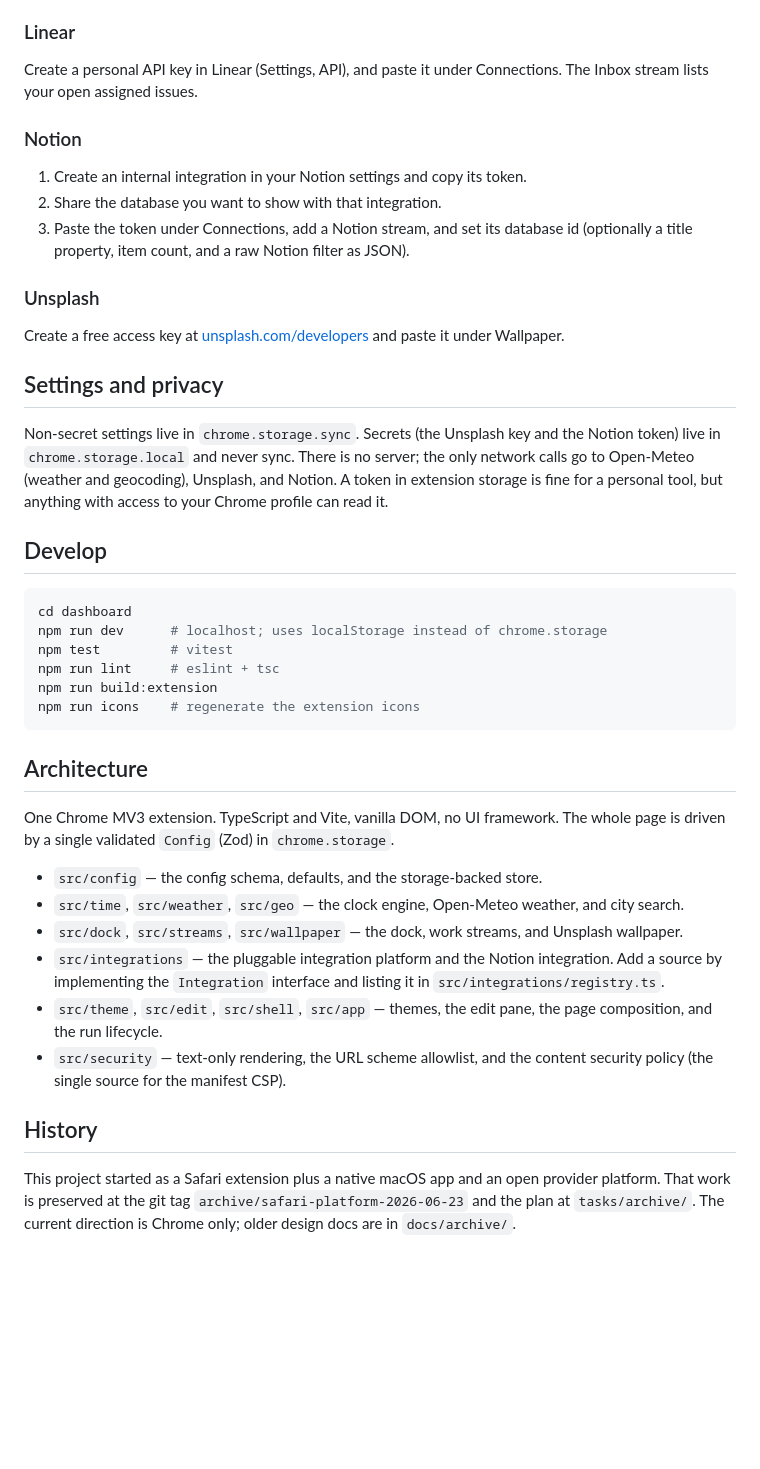
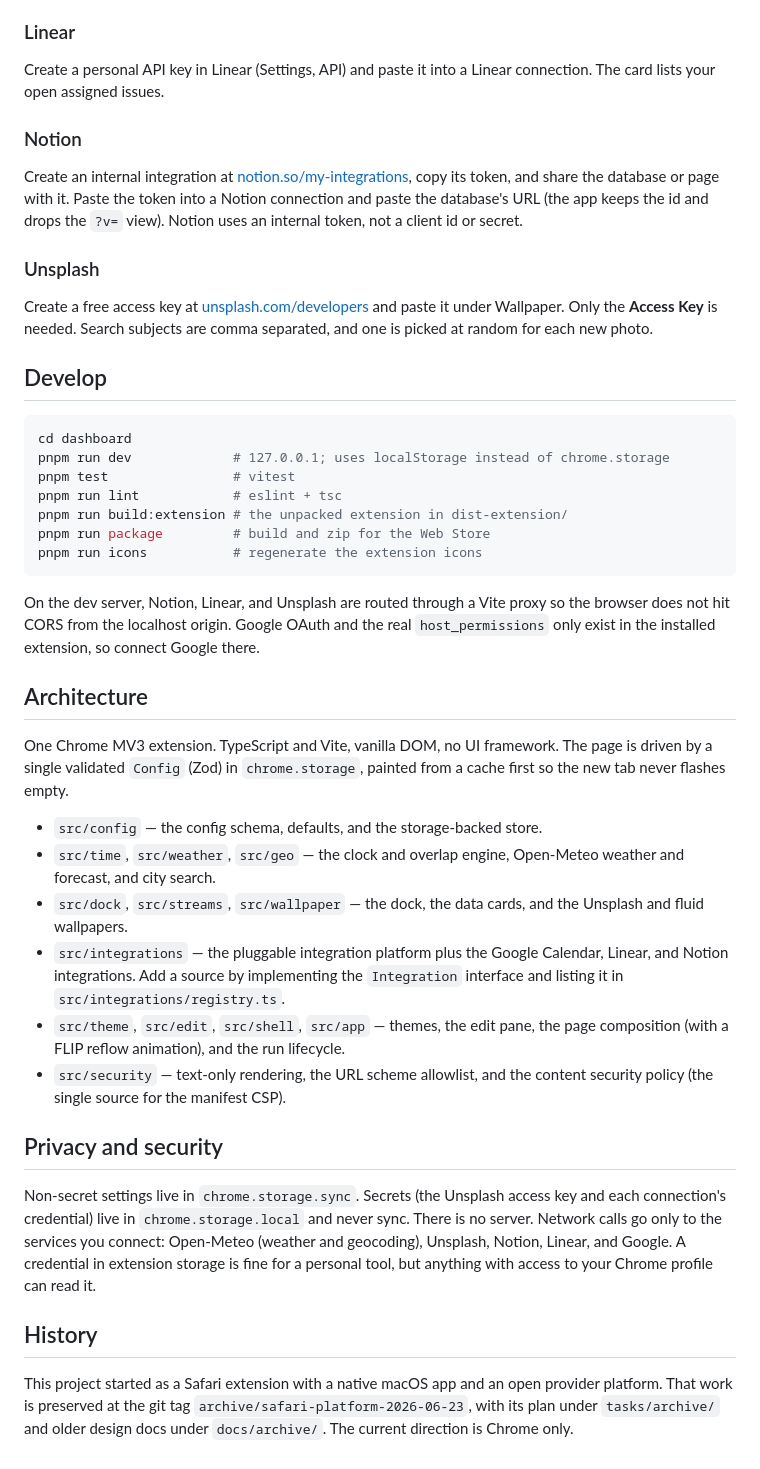
Before and after one commit to CoolAssPuppy/command-center, a Markdown page: README.md, the part around one of its changes. GitHub-like rendering; blank space fills up the shorter version.

````diff
--- a/README.md
+++ b/README.md
@@ -52,44 +92,72 @@ This uses Chrome's native OAuth (`chrome.identity`), so it needs a one-time Goog
 
 ### Linear
 
-Create a personal API key in Linear (Settings, API), and paste it under Connections. The Inbox stream lists your open assigned issues.
+Create a personal API key in Linear (Settings, API) and paste it into a Linear
+connection. The card lists your open assigned issues.
 
 ### Notion
 
-1. Create an internal integration in your Notion settings and copy its token.
-2. Share the database you want to show with that integration.
-3. Paste the token under Connections, add a Notion stream, and set its database id (optionally a title property, item count, and a raw Notion filter as JSON).
+Create an internal integration at
+[notion.so/my-integrations](https://www.notion.so/my-integrations), copy its
+token, and share the database or page with it. Paste the token into a Notion
+connection and paste the database's URL (the app keeps the id and drops the `?v=`
+view). Notion uses an internal token, not a client id or secret.
 
 ### Unsplash
 
-Create a free access key at [unsplash.com/developers](https://unsplash.com/developers) and paste it under Wallpaper.
-
-## Settings and privacy
-
-Non-secret settings live in `chrome.storage.sync`. Secrets (the Unsplash key and the Notion token) live in `chrome.storage.local` and never sync. There is no server; the only network calls go to Open-Meteo (weather and geocoding), Unsplash, and Notion. A token in extension storage is fine for a personal tool, but anything with access to your Chrome profile can read it.
+Create a free access key at
+[unsplash.com/developers](https://unsplash.com/developers) and paste it under
+Wallpaper. Only the **Access Key** is needed. Search subjects are comma
+separated, and one is picked at random for each new photo.
 
 ## Develop
 
 ```sh
 cd dashboard
-npm run dev      # localhost; uses localStorage instead of chrome.storage
-npm test         # vitest
-npm run lint     # eslint + tsc
-npm run build:extension
-npm run icons    # regenerate the extension icons
+pnpm run dev             # 127.0.0.1; uses localStorage instead of chrome.storage
+pnpm test                # vitest
+pnpm run lint            # eslint + tsc
+pnpm run build:extension # the unpacked extension in dist-extension/
+pnpm run package         # build and zip for the Web Store
+pnpm run icons           # regenerate the extension icons
 ```
+
+On the dev server, Notion, Linear, and Unsplash are routed through a Vite proxy
+so the browser does not hit CORS from the localhost origin. Google OAuth and the
+real `host_permissions` only exist in the installed extension, so connect Google
+there.
 
 ## Architecture
 
-One Chrome MV3 extension. TypeScript and Vite, vanilla DOM, no UI framework. The whole page is driven by a single validated `Config` (Zod) in `chrome.storage`.
+One Chrome MV3 extension. TypeScript and Vite, vanilla DOM, no UI framework. The
+page is driven by a single validated `Config` (Zod) in `chrome.storage`, painted
+from a cache first so the new tab never flashes empty.
 
 - `src/config` — the config schema, defaults, and the storage-backed store.
-- `src/time`, `src/weather`, `src/geo` — the clock engine, Open-Meteo weather, and city search.
-- `src/dock`, `src/streams`, `src/wallpaper` — the dock, work streams, and Unsplash wallpaper.
-- `src/integrations` — the pluggable integration platform and the Notion integration. Add a source by implementing the `Integration` interface and listing it in `src/integrations/registry.ts`.
-- `src/theme`, `src/edit`, `src/shell`, `src/app` — themes, the edit pane, the page composition, and the run lifecycle.
-- `src/security` — text-only rendering, the URL scheme allowlist, and the content security policy (the single source for the manifest CSP).
+- `src/time`, `src/weather`, `src/geo` — the clock and overlap engine, Open-Meteo
+  weather and forecast, and city search.
+- `src/dock`, `src/streams`, `src/wallpaper` — the dock, the data cards, and the
+  Unsplash and fluid wallpapers.
+- `src/integrations` — the pluggable integration platform plus the Google
+  Calendar, Linear, and Notion integrations. Add a source by implementing the
+  `Integration` interface and listing it in `src/integrations/registry.ts`.
+- `src/theme`, `src/edit`, `src/shell`, `src/app` — themes, the edit pane, the
+  page composition (with a FLIP reflow animation), and the run lifecycle.
+- `src/security` — text-only rendering, the URL scheme allowlist, and the content
+  security policy (the single source for the manifest CSP).
+
+## Privacy and security
+
+Non-secret settings live in `chrome.storage.sync`. Secrets (the Unsplash access
+key and each connection's credential) live in `chrome.storage.local` and never
+sync. There is no server. Network calls go only to the services you connect:
+Open-Meteo (weather and geocoding), Unsplash, Notion, Linear, and Google. A
+credential in extension storage is fine for a personal tool, but anything with
+access to your Chrome profile can read it.
 
 ## History
 
-This project started as a Safari extension plus a native macOS app and an open provider platform. That work is preserved at the git tag `archive/safari-platform-2026-06-23` and the plan at `tasks/archive/`. The current direction is Chrome only; older design docs are in `docs/archive/`.
+This project started as a Safari extension with a native macOS app and an open
+provider platform. That work is preserved at the git tag
+`archive/safari-platform-2026-06-23`, with its plan under `tasks/archive/` and
+older design docs under `docs/archive/`. The current direction is Chrome only.
````
Also changed, not shown: other parts of README.md (+70 -30 lines).
